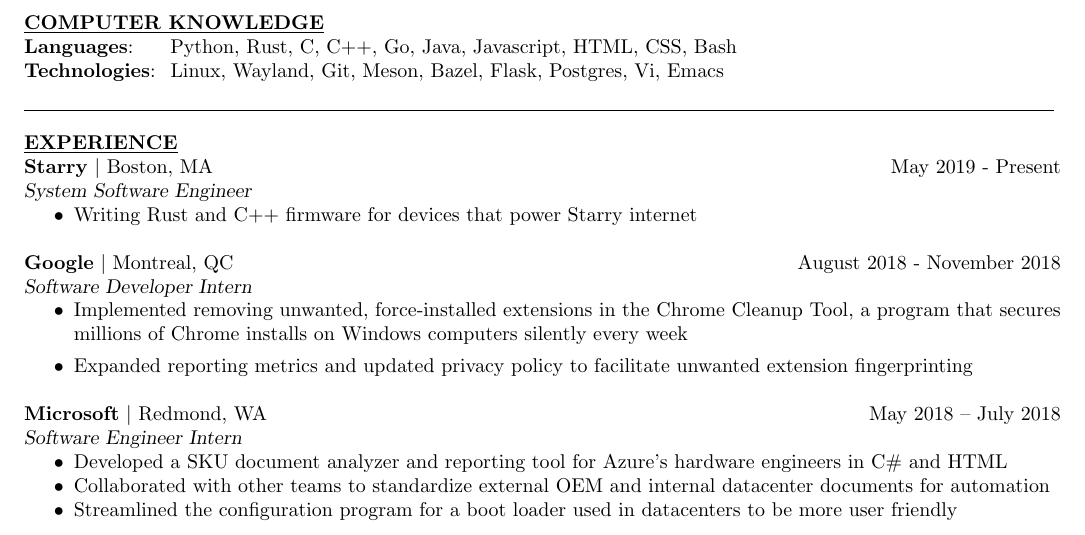
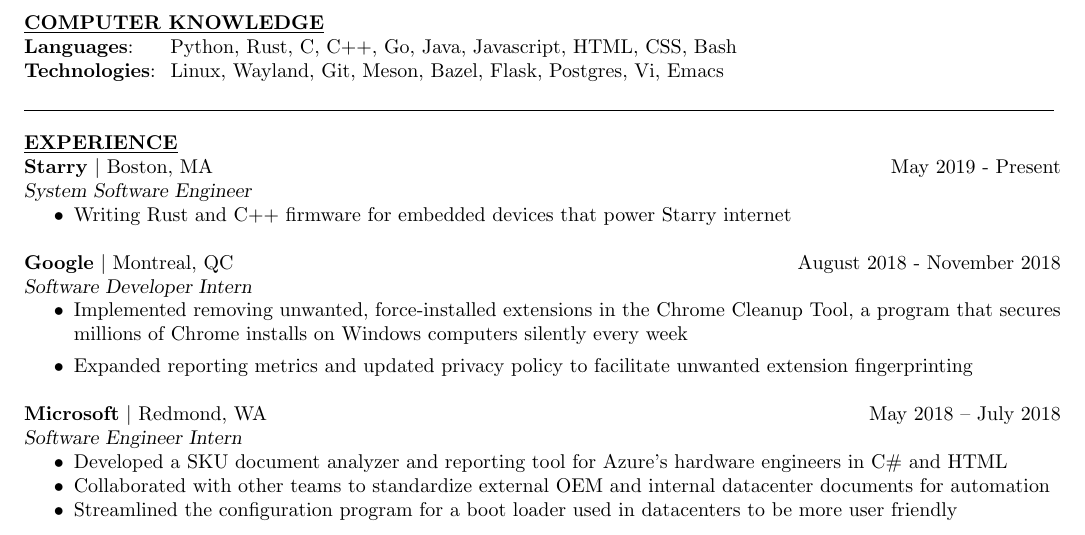
Before and after one commit to Timidger/resume, a LaTeX CV (resume.tex): part of the page, cut so that both start at the same text. Compiled offline with pdfLaTeX.

Commit message:
Clarified _embedded_ systems

```diff
--- a/resume.tex
+++ b/resume.tex
@@ -44,7 +44,7 @@
 \textbf{Starry} $|$ Boston, MA\hfill May 2019 - Present\\
 {\sl System Software Engineer}
 \begin{itemize}
-	\item Writing Rust and C++ firmware for devices that power Starry internet
+	\item Writing Rust and C++ firmware for embedded devices that power Starry internet
 \end{itemize}
 
 \textbf{Google} $|$ Montreal, QC\hfill August 2018 - November 2018\\
```
